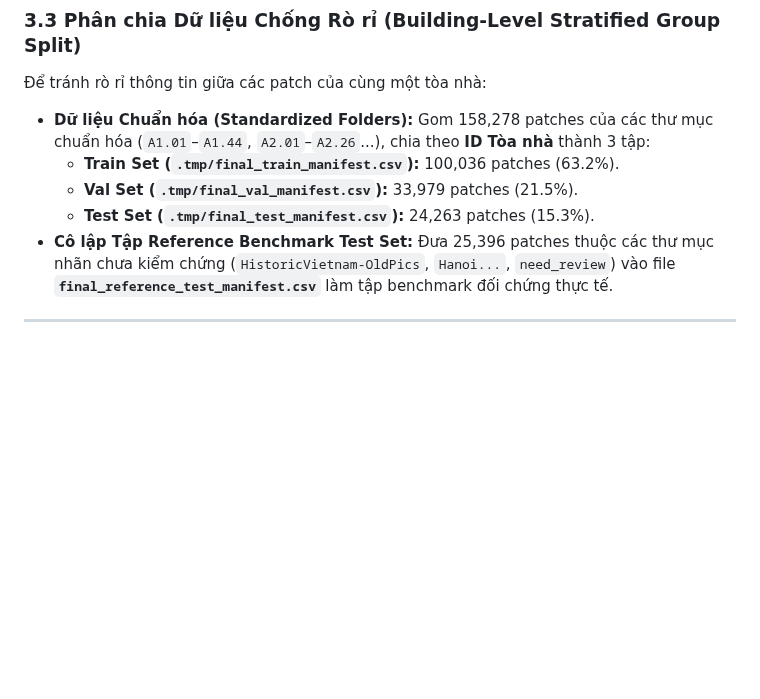
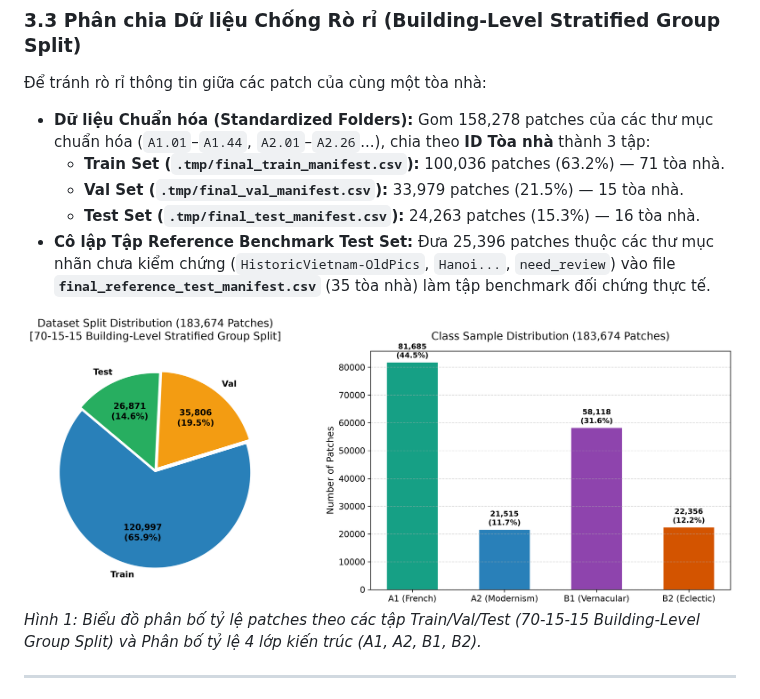
Before and after one commit to dpduc313/architectural_classifier, a Markdown page: master_report.md, the part around one of its changes. Drawn GitHub-style; blank space fills up the shorter version.

```diff
--- a/master_report.md
+++ b/master_report.md
@@ -159,10 +159,13 @@ flowchart TD
 ### 3.3 Phân chia Dữ liệu Chống Rò rỉ (Building-Level Stratified Group Split)
 Để tránh rò rỉ thông tin giữa các patch của cùng một tòa nhà:
 - **Dữ liệu Chuẩn hóa (Standardized Folders):** Gom 158,278 patches của các thư mục chuẩn hóa (`A1.01`–`A1.44`, `A2.01`–`A2.26`...), chia theo **ID Tòa nhà** thành 3 tập:
-  - **Train Set (`.tmp/final_train_manifest.csv`):** 100,036 patches (63.2%).
-  - **Val Set (`.tmp/final_val_manifest.csv`):** 33,979 patches (21.5%).
-  - **Test Set (`.tmp/final_test_manifest.csv`):** 24,263 patches (15.3%).
-- **Cô lập Tập Reference Benchmark Test Set:** Đưa 25,396 patches thuộc các thư mục nhãn chưa kiểm chứng (`HistoricVietnam-OldPics`, `Hanoi...`, `need_review`) vào file **`final_reference_test_manifest.csv`** làm tập benchmark đối chứng thực tế.
+  - **Train Set (`.tmp/final_train_manifest.csv`):** 100,036 patches (63.2%) — 71 tòa nhà.
+  - **Val Set (`.tmp/final_val_manifest.csv`):** 33,979 patches (21.5%) — 15 tòa nhà.
+  - **Test Set (`.tmp/final_test_manifest.csv`):** 24,263 patches (15.3%) — 16 tòa nhà.
+- **Cô lập Tập Reference Benchmark Test Set:** Đưa 25,396 patches thuộc các thư mục nhãn chưa kiểm chứng (`HistoricVietnam-OldPics`, `Hanoi...`, `need_review`) vào file **`final_reference_test_manifest.csv`** (35 tòa nhà) làm tập benchmark đối chứng thực tế.
+
+![Biểu đồ phân bố dữ liệu](outputs/figures/dataset_distribution.png)
+*Hình 1: Biểu đồ phân bố tỷ lệ patches theo các tập Train/Val/Test (70-15-15 Building-Level Group Split) và Phân bố tỷ lệ 4 lớp kiến trúc (A1, A2, B1, B2).*
 
 ---
 
```
Also changed, not shown: other parts of master_report.md (+9 -0 lines), outputs/figures/confusion_matrices.png, outputs/figures/model_comparison_chart.png, outputs/figures/per_class_f1_chart.png, 1 other file.
